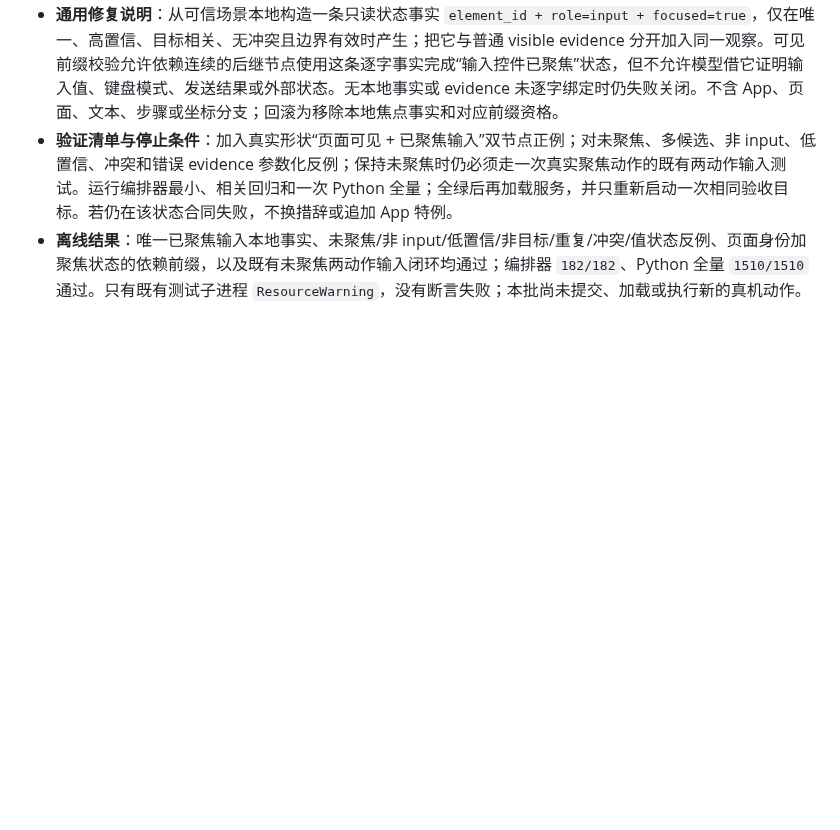
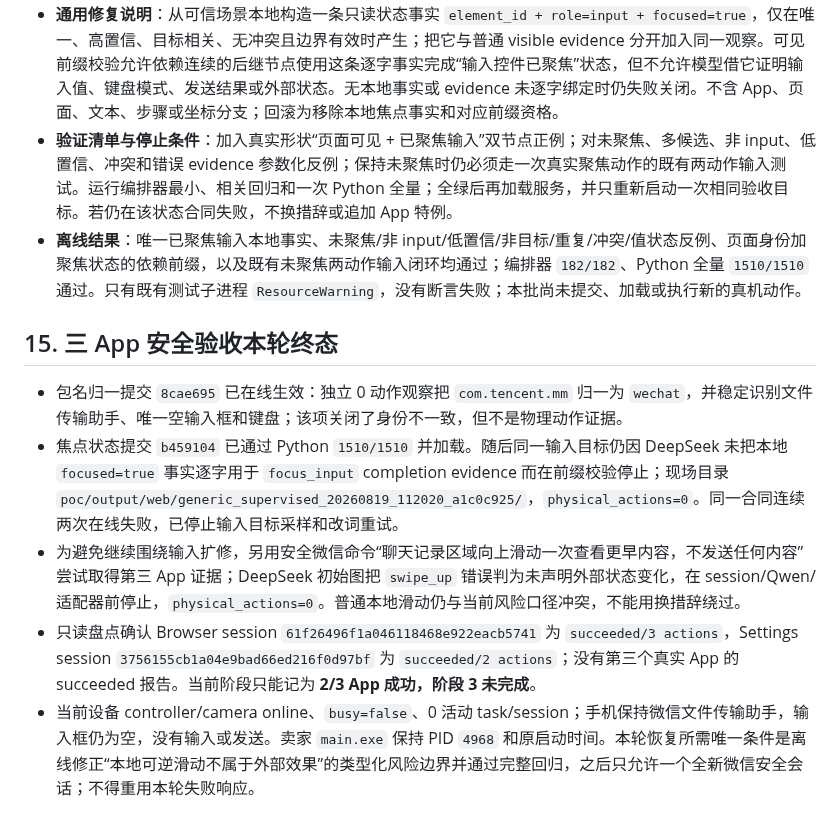
Before and after one commit to q2904047615-jpg/phone-visual-agent, a Markdown page: 阶段3通用消息能力验收台账.md, the part around the change. Rendered like a GitHub page; blank space fills up the shorter version.

```diff
--- a/阶段3通用消息能力验收台账.md
+++ b/阶段3通用消息能力验收台账.md
@@ -128,3 +128,11 @@
 - **通用修复说明**：从可信场景本地构造一条只读状态事实 `element_id + role=input + focused=true`，仅在唯一、高置信、目标相关、无冲突且边界有效时产生；把它与普通 visible evidence 分开加入同一观察。可见前缀校验允许依赖连续的后继节点使用这条逐字事实完成“输入控件已聚焦”状态，但不允许模型借它证明输入值、键盘模式、发送结果或外部状态。无本地事实或 evidence 未逐字绑定时仍失败关闭。不含 App、页面、文本、步骤或坐标分支；回滚为移除本地焦点事实和对应前缀资格。
 - **验证清单与停止条件**：加入真实形状“页面可见 + 已聚焦输入”双节点正例；对未聚焦、多候选、非 input、低置信、冲突和错误 evidence 参数化反例；保持未聚焦时仍必须走一次真实聚焦动作的既有两动作输入测试。运行编排器最小、相关回归和一次 Python 全量；全绿后再加载服务，并只重新启动一次相同验收目标。若仍在该状态合同失败，不换措辞或追加 App 特例。
 - **离线结果**：唯一已聚焦输入本地事实、未聚焦/非 input/低置信/非目标/重复/冲突/值状态反例、页面身份加聚焦状态的依赖前缀，以及既有未聚焦两动作输入闭环均通过；编排器 `182/182`、Python 全量 `1510/1510` 通过。只有既有测试子进程 `ResourceWarning`，没有断言失败；本批尚未提交、加载或执行新的真机动作。
+
+## 15. 三 App 安全验收本轮终态
+
+- 包名归一提交 `8cae695` 已在线生效：独立 0 动作观察把 `com.tencent.mm` 归一为 `wechat`，并稳定识别文件传输助手、唯一空输入框和键盘；该项关闭了身份不一致，但不是物理动作证据。
+- 焦点状态提交 `b459104` 已通过 Python `1510/1510` 并加载。随后同一输入目标仍因 DeepSeek 未把本地 `focused=true` 事实逐字用于 `focus_input` completion evidence 而在前缀校验停止；现场目录 `poc/output/web/generic_supervised_20260819_112020_a1c0c925/`，`physical_actions=0`。同一合同连续两次在线失败，已停止输入目标采样和改词重试。
+- 为避免继续围绕输入扩修，另用安全微信命令“聊天记录区域向上滑动一次查看更早内容，不发送任何内容”尝试取得第三 App 证据；DeepSeek 初始图把 `swipe_up` 错误判为未声明外部状态变化，在 session/Qwen/适配器前停止，`physical_actions=0`。普通本地滑动仍与当前风险口径冲突，不能用换措辞绕过。
+- 只读盘点确认 Browser session `61f26496f1a046118468e922eacb5741` 为 `succeeded/3 actions`，Settings session `3756155cb1a04e9bad66ed216f0d97bf` 为 `succeeded/2 actions`；没有第三个真实 App 的 succeeded 报告。当前阶段只能记为 **2/3 App 成功，阶段 3 未完成**。
+- 当前设备 controller/camera online、`busy=false`、0 活动 task/session；手机保持微信文件传输助手，输入框仍为空，没有输入或发送。卖家 `main.exe` 保持 PID `4968` 和原启动时间。本轮恢复所需唯一条件是离线修正“本地可逆滑动不属于外部效果”的类型化风险边界并通过完整回归，之后只允许一个全新微信安全会话；不得重用本轮失败响应。
```
Also changed, not shown: 阶段3交接文档.md (+9 -0 lines), 项目交接文档.md (+8 -0 lines).
